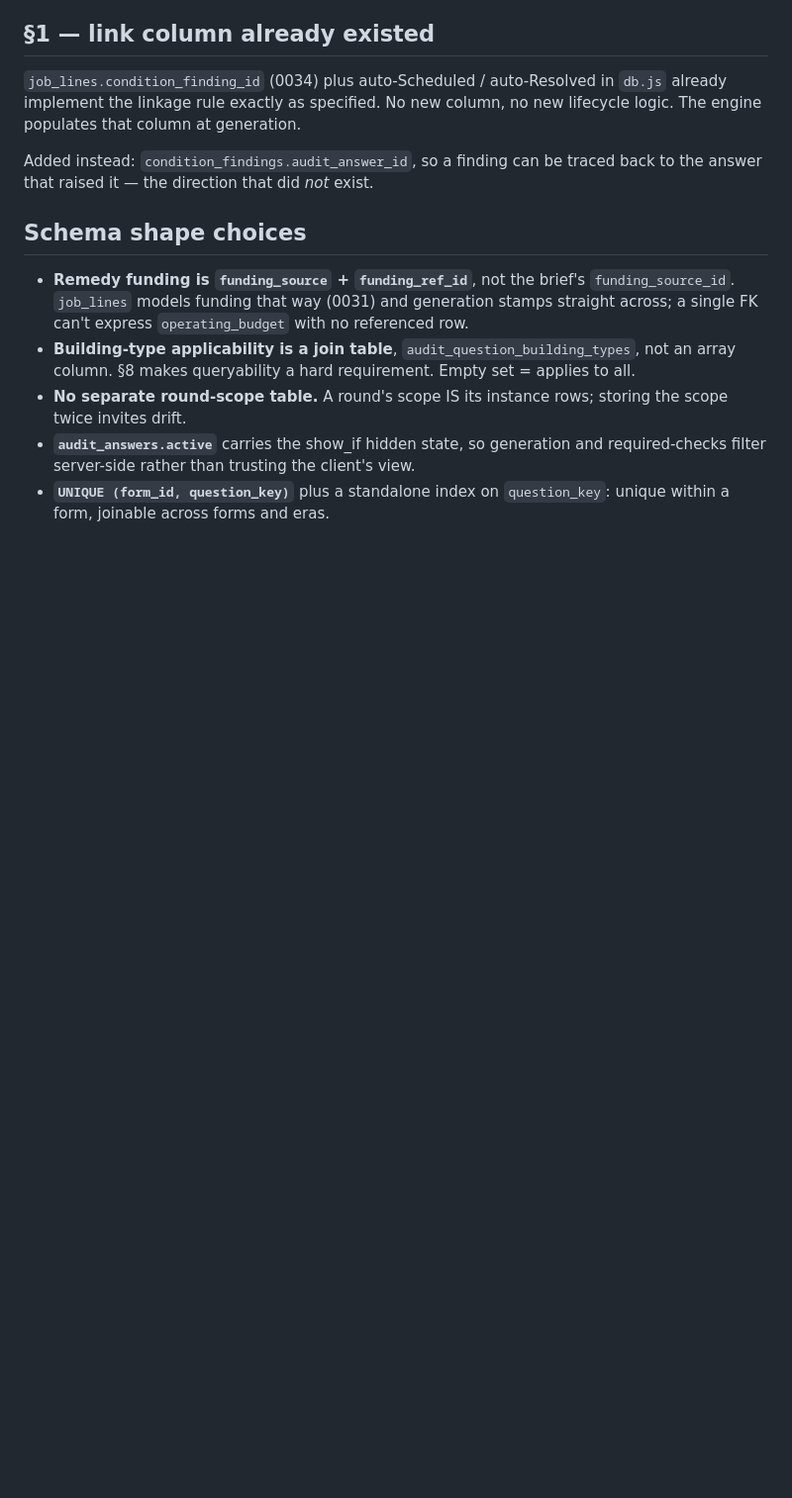
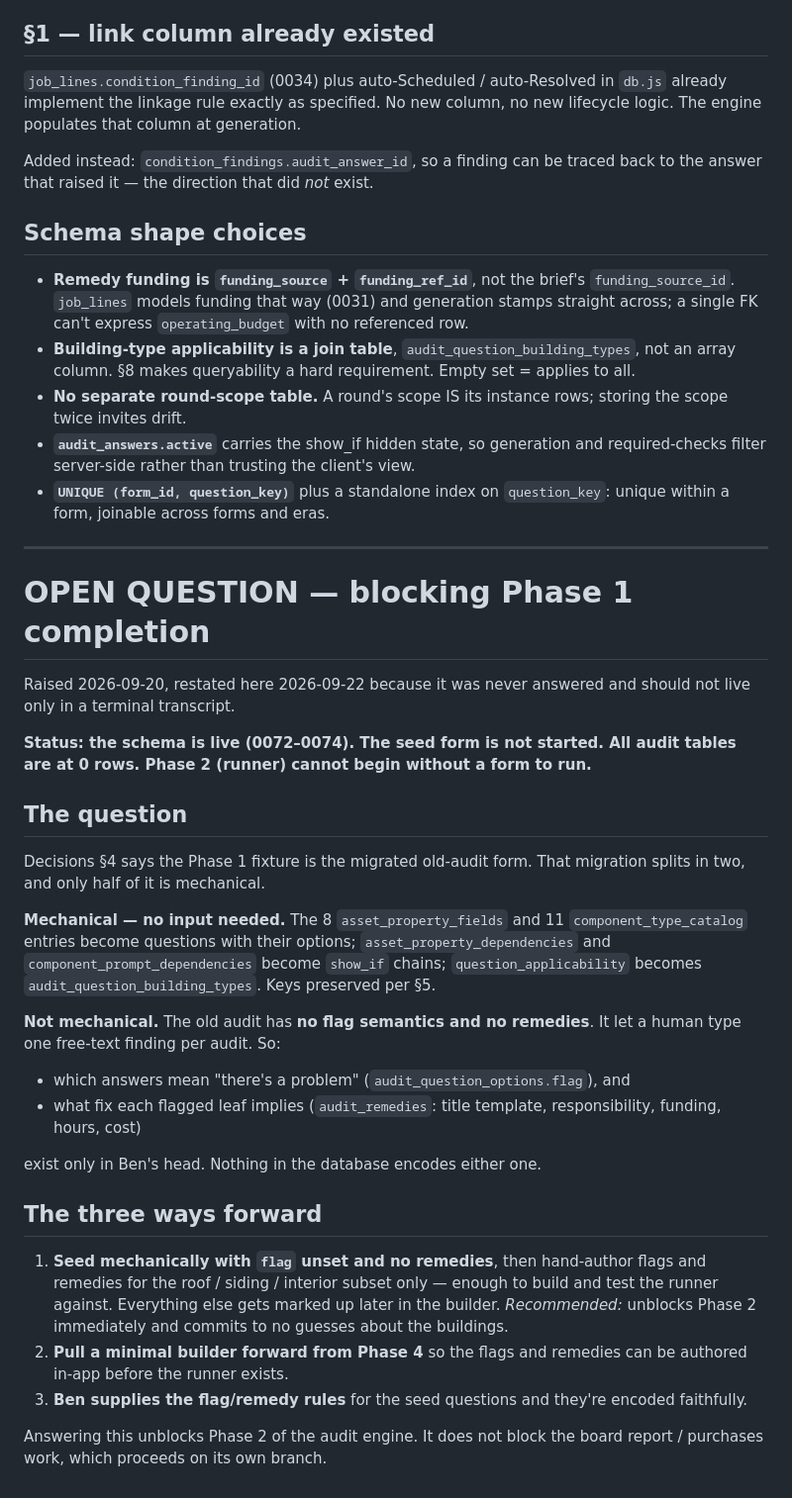
Before and after one commit to theebmg/camp-audit, a Markdown page: docs/audit-engine-decisions.md, the part around the change. Shown at 99% size. Rendered like a GitHub page; blank space fills up the shorter version.

Commit message:
Audit engine: record the unanswered seed-form question in the decisions doc
The flags/remedies question has been blocking Phase 1 completion since
Saturday and existed only in a terminal transcript. The schema is live and
every audit table is at 0 rows; the runner can't start without a form.

Co-Authored-By: Claude Opus 5 (1M context) <noreply@anthropic.com>

```diff
--- a/docs/audit-engine-decisions.md
+++ b/docs/audit-engine-decisions.md
@@ -138,3 +138,48 @@ the answer that raised it — the direction that did *not* exist.
   required-checks filter server-side rather than trusting the client's view.
 - **`UNIQUE (form_id, question_key)`** plus a standalone index on `question_key`:
   unique within a form, joinable across forms and eras.
+
+---
+
+# OPEN QUESTION — blocking Phase 1 completion
+
+Raised 2026-09-20, restated here 2026-09-22 because it was never answered and
+should not live only in a terminal transcript.
+
+**Status: the schema is live (0072–0074). The seed form is not started. All audit
+tables are at 0 rows. Phase 2 (runner) cannot begin without a form to run.**
+
+## The question
+
+Decisions §4 says the Phase 1 fixture is the migrated old-audit form. That migration
+splits in two, and only half of it is mechanical.
+
+**Mechanical — no input needed.** The 8 `asset_property_fields` and 11
+`component_type_catalog` entries become questions with their options;
+`asset_property_dependencies` and `component_prompt_dependencies` become `show_if`
+chains; `question_applicability` becomes `audit_question_building_types`. Keys
+preserved per §5.
+
+**Not mechanical.** The old audit has **no flag semantics and no remedies**. It let a
+human type one free-text finding per audit. So:
+
+- which answers mean "there's a problem" (`audit_question_options.flag`), and
+- what fix each flagged leaf implies (`audit_remedies`: title template,
+  responsibility, funding, hours, cost)
+
+exist only in Ben's head. Nothing in the database encodes either one.
+
+## The three ways forward
+
+1. **Seed mechanically with `flag` unset and no remedies**, then hand-author flags and
+   remedies for the roof / siding / interior subset only — enough to build and test the
+   runner against. Everything else gets marked up later in the builder.
+   *Recommended:* unblocks Phase 2 immediately and commits to no guesses about the
+   buildings.
+2. **Pull a minimal builder forward from Phase 4** so the flags and remedies can be
+   authored in-app before the runner exists.
+3. **Ben supplies the flag/remedy rules** for the seed questions and they're encoded
+   faithfully.
+
+Answering this unblocks Phase 2 of the audit engine. It does not block the board
+report / purchases work, which proceeds on its own branch.
```
